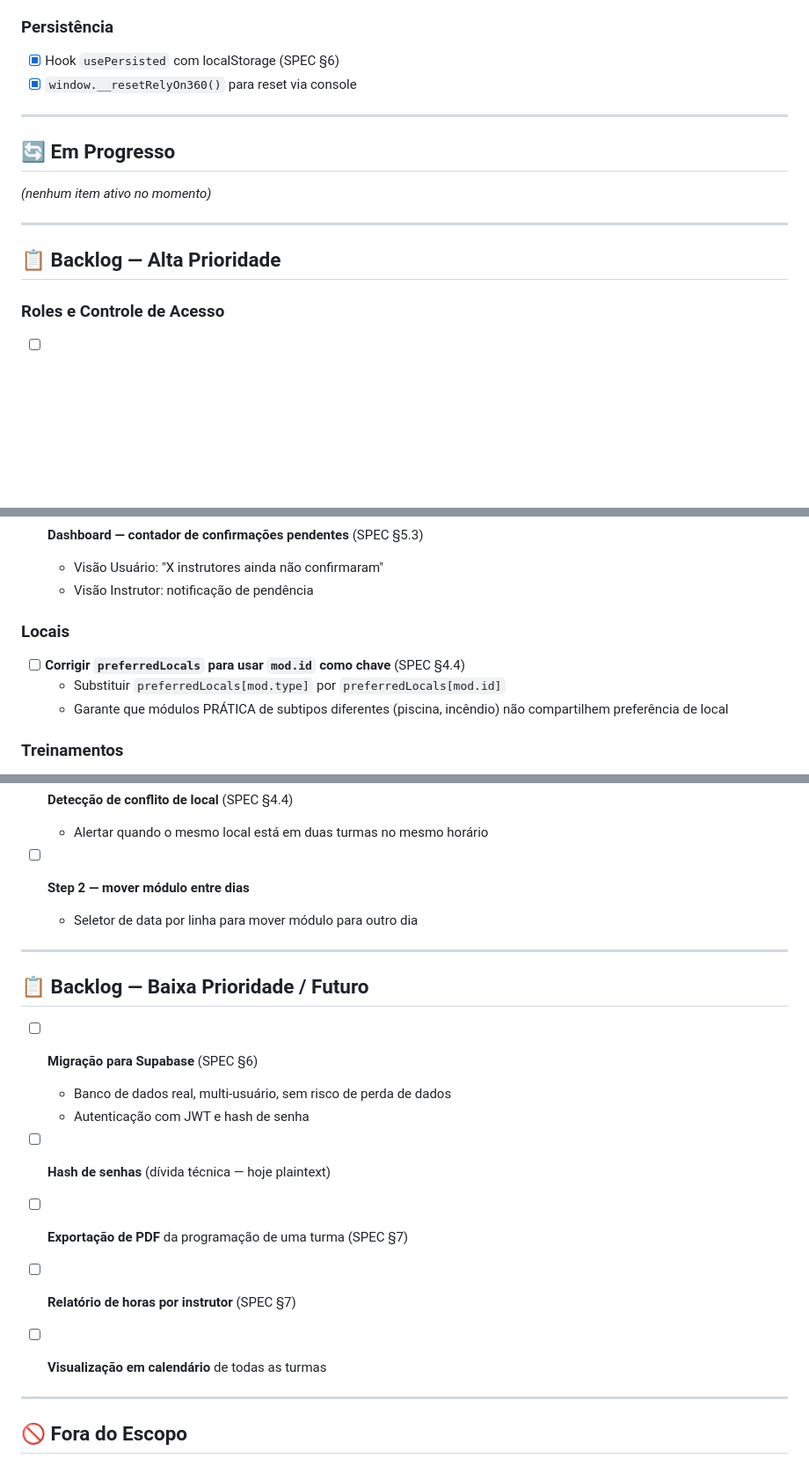
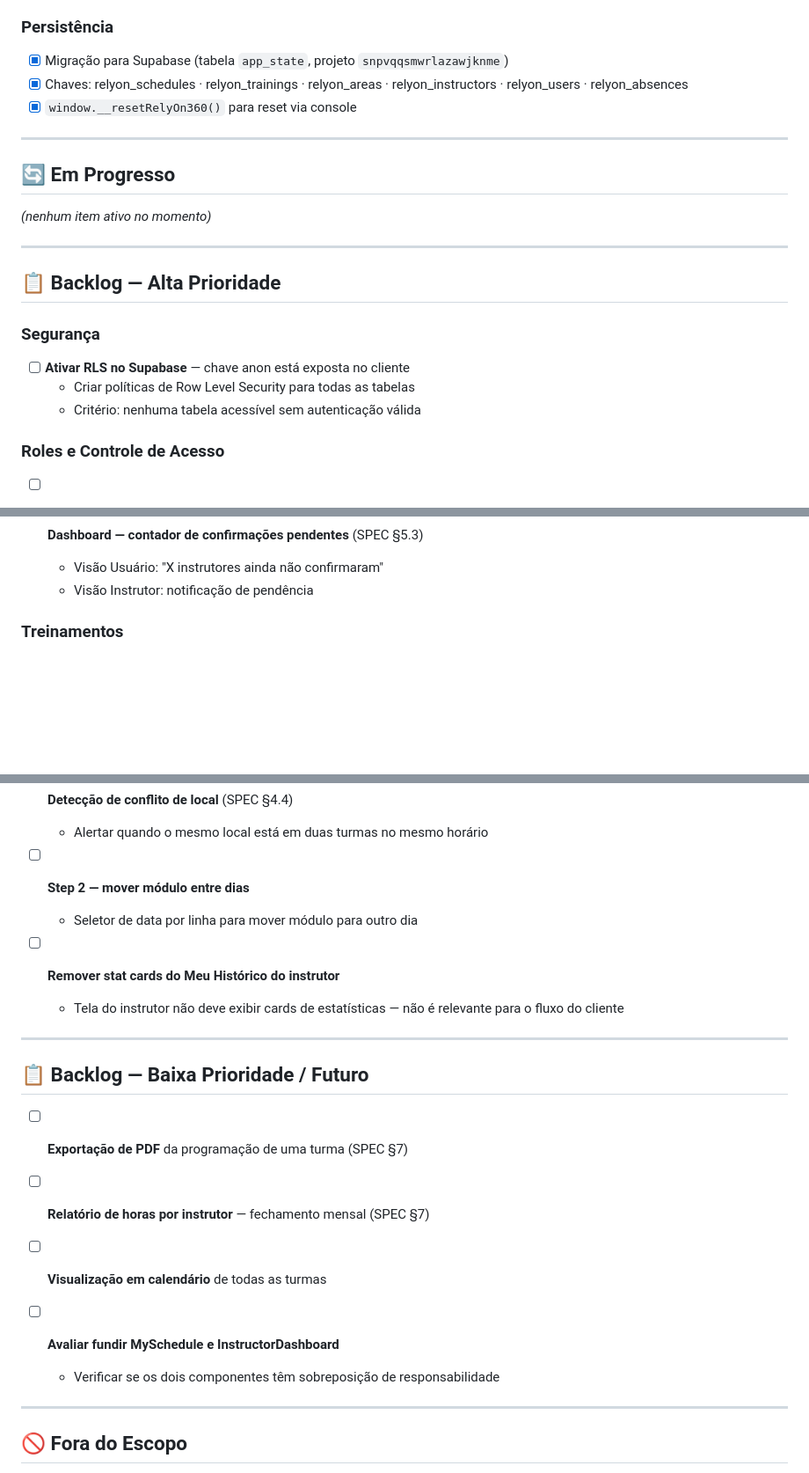
Before and after one commit to relyon360mfrc/relyon360, a Markdown page: TASKS.md, 3 parts joined by grey strips. Shown at 88% size. Rendered like a GitHub page; blank space fills up the shorter version.

```diff
--- a/TASKS.md
+++ b/TASKS.md
@@ -36,7 +38,8 @@
 - [x] Edição inline sem perda de foco (bug de componente instável corrigido)
 
 ### Persistência
-- [x] Hook `usePersisted` com localStorage (SPEC §6)
+- [x] Migração para Supabase (tabela `app_state`, projeto `snpvqqsmwrlazawjknme`)
+- [x] Chaves: relyon_schedules · relyon_trainings · relyon_areas · relyon_instructors · relyon_users · relyon_absences
 - [x] `window.__resetRelyOn360()` para reset via console
 
 ---
@@ -48,6 +51,11 @@ _(nenhum item ativo no momento)_
 ---
 
 ## 📋 Backlog — Alta Prioridade
+
+### Segurança
+- [ ] **Ativar RLS no Supabase** — chave anon está exposta no cliente
+  - Criar políticas de Row Level Security para todas as tabelas
+  - Critério: nenhuma tabela acessível sem autenticação válida
 
 ### Roles e Controle de Acesso
 - [ ] **Adicionar roles de Cliente ao modelo de usuários** (SPEC §2.2)
@@ -68,11 +76,6 @@ _(nenhum item ativo no momento)_
 - [ ] **Dashboard — contador de confirmações pendentes** (SPEC §5.3)
   - Visão Usuário: "X instrutores ainda não confirmaram"
   - Visão Instrutor: notificação de pendência
-
-### Locais
-- [ ] **Corrigir `preferredLocals` para usar `mod.id` como chave** (SPEC §4.4)
-  - Substituir `preferredLocals[mod.type]` por `preferredLocals[mod.id]`
-  - Garante que módulos PRÁTICA de subtipos diferentes (piscina, incêndio) não compartilhem preferência de local
 
 ### Treinamentos
 - [ ] **CRUD completo de módulos dentro de treinamento** (SPEC §5.6)
@@ -104,21 +107,21 @@ _(nenhum item ativo no momento)_
 - [ ] **Step 2 — mover módulo entre dias**
   - Seletor de data por linha para mover módulo para outro dia
 
+- [ ] **Remover stat cards do Meu Histórico do instrutor**
+  - Tela do instrutor não deve exibir cards de estatísticas — não é relevante para o fluxo do cliente
+
 ---
 
 ## 📋 Backlog — Baixa Prioridade / Futuro
 
-- [ ] **Migração para Supabase** (SPEC §6)
-  - Banco de dados real, multi-usuário, sem risco de perda de dados
-  - Autenticação com JWT e hash de senha
-
-- [ ] **Hash de senhas** (dívida técnica — hoje plaintext)
-
 - [ ] **Exportação de PDF** da programação de uma turma (SPEC §7)
 
-- [ ] **Relatório de horas por instrutor** (SPEC §7)
+- [ ] **Relatório de horas por instrutor** — fechamento mensal (SPEC §7)
 
 - [ ] **Visualização em calendário** de todas as turmas
+
+- [ ] **Avaliar fundir MySchedule e InstructorDashboard**
+  - Verificar se os dois componentes têm sobreposição de responsabilidade
 
 ---
 
```
Also changed, not shown: other parts of TASKS.md (+2 -0 lines).
